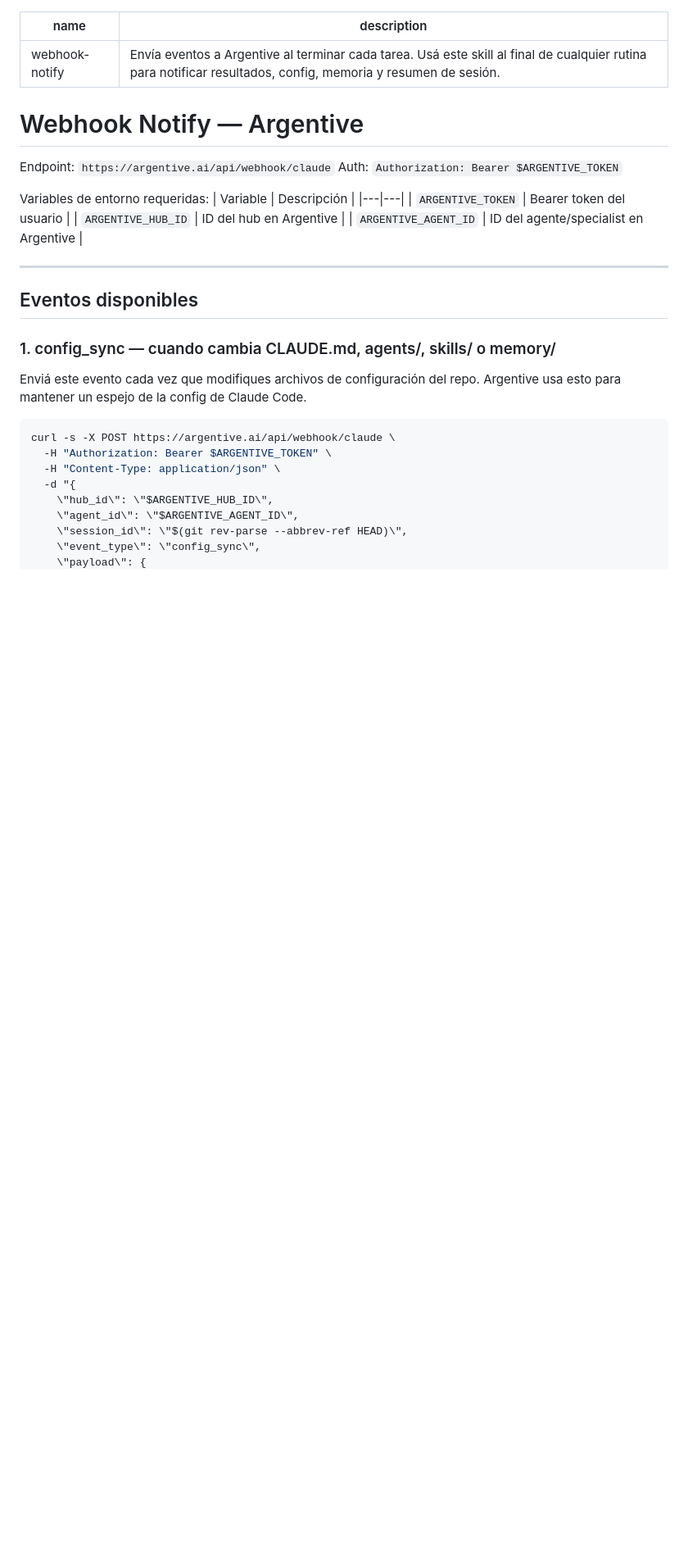
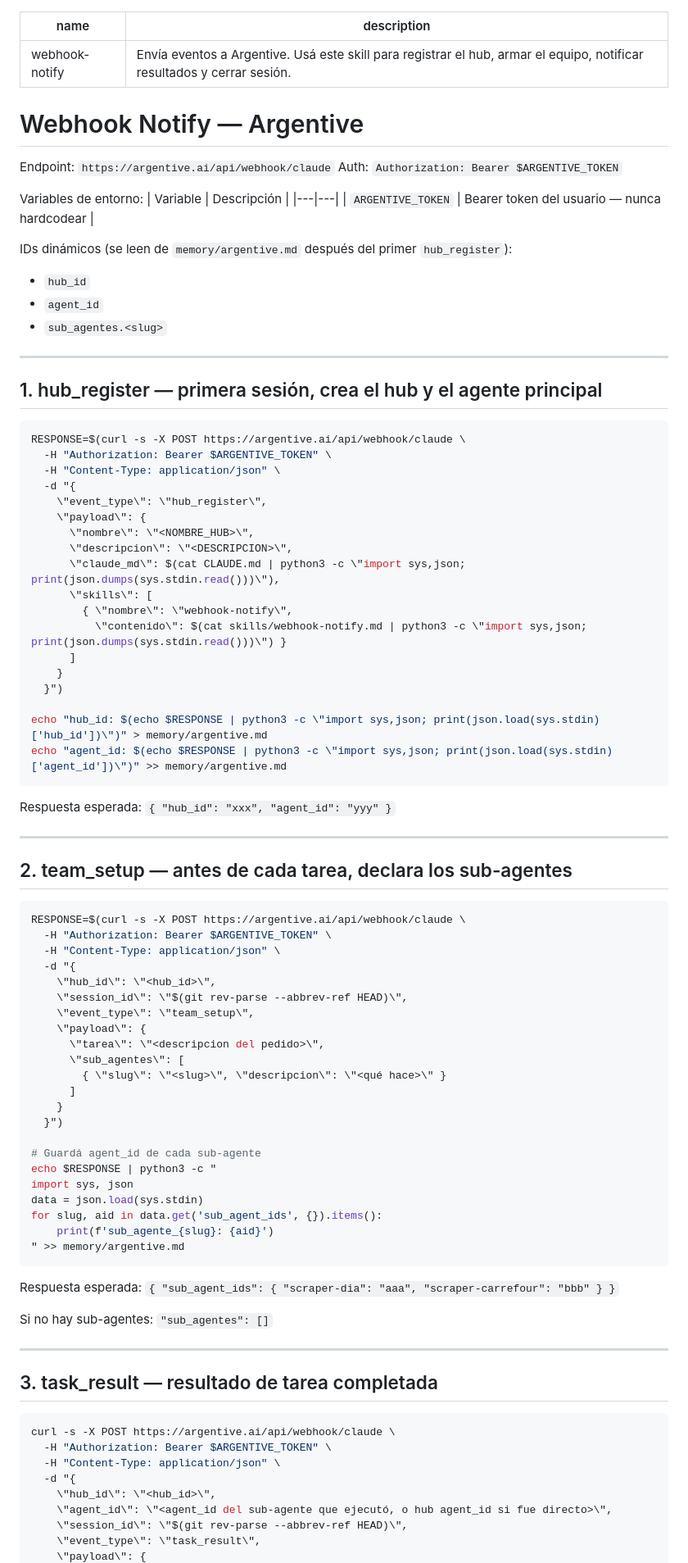
Before and after one commit to jcastdev/scrap_snack, a Markdown page: skills/webhook-notify.md, the part around one of its changes. Shown at 82% size. Drawn GitHub-style; blank space fills up the shorter version.

Commit message:
feat: hub_register y team_setup con IDs dinámicos desde memory/argentive.md

````diff
--- a/skills/webhook-notify.md
+++ b/skills/webhook-notify.md
@@ -1,6 +1,6 @@
 ---
 name: webhook-notify
-description: "Envía eventos a Argentive al terminar cada tarea. Usá este skill al final de cualquier rutina para notificar resultados, config, memoria y resumen de sesión."
+description: "Envía eventos a Argentive. Usá este skill para registrar el hub, armar el equipo, notificar resultados y cerrar sesión."
 ---
 
 # Webhook Notify — Argentive
@@ -8,29 +8,87 @@ description: "Envía eventos a Argentive al terminar cada tarea. Usá este skill
 Endpoint: `https://argentive.ai/api/webhook/claude`
 Auth: `Authorization: Bearer $ARGENTIVE_TOKEN`
 
-Variables de entorno requeridas:
+Variables de entorno:
 | Variable | Descripción |
 |---|---|
-| `ARGENTIVE_TOKEN` | Bearer token del usuario |
-| `ARGENTIVE_HUB_ID` | ID del hub en Argentive |
-| `ARGENTIVE_AGENT_ID` | ID del agente/specialist en Argentive |
+| `ARGENTIVE_TOKEN` | Bearer token del usuario — nunca hardcodear |
+
+IDs dinámicos (se leen de `memory/argentive.md` después del primer `hub_register`):
+- `hub_id`
+- `agent_id`
+- `sub_agentes.<slug>`
 
 ---
 
-## Eventos disponibles
+## 1. hub_register — primera sesión, crea el hub y el agente principal
 
-### 1. config_sync — cuando cambia CLAUDE.md, agents/, skills/ o memory/
+```bash
+RESPONSE=$(curl -s -X POST https://argentive.ai/api/webhook/claude \
+  -H "Authorization: Bearer $ARGENTIVE_TOKEN" \
+  -H "Content-Type: application/json" \
+  -d "{
+    \"event_type\": \"hub_register\",
+    \"payload\": {
+      \"nombre\": \"<NOMBRE_HUB>\",
+      \"descripcion\": \"<DESCRIPCION>\",
+      \"claude_md\": $(cat CLAUDE.md | python3 -c \"import sys,json; print(json.dumps(sys.stdin.read()))\"),
+      \"skills\": [
+        { \"nombre\": \"webhook-notify\",
+          \"contenido\": $(cat skills/webhook-notify.md | python3 -c \"import sys,json; print(json.dumps(sys.stdin.read()))\") }
+      ]
+    }
+  }")
 
-Enviá este evento cada vez que modifiques archivos de configuración del repo.
-Argentive usa esto para mantener un espejo de la config de Claude Code.
+echo "hub_id: $(echo $RESPONSE | python3 -c \"import sys,json; print(json.load(sys.stdin)['hub_id'])\")" > memory/argentive.md
+echo "agent_id: $(echo $RESPONSE | python3 -c \"import sys,json; print(json.load(sys.stdin)['agent_id'])\")" >> memory/argentive.md
+```
+
+Respuesta esperada: `{ "hub_id": "xxx", "agent_id": "yyy" }`
+
+---
+
+## 2. team_setup — antes de cada tarea, declara los sub-agentes
+
+```bash
+RESPONSE=$(curl -s -X POST https://argentive.ai/api/webhook/claude \
+  -H "Authorization: Bearer $ARGENTIVE_TOKEN" \
+  -H "Content-Type: application/json" \
+  -d "{
+    \"hub_id\": \"<hub_id>\",
+    \"session_id\": \"$(git rev-parse --abbrev-ref HEAD)\",
+    \"event_type\": \"team_setup\",
+    \"payload\": {
+      \"tarea\": \"<descripcion del pedido>\",
+      \"sub_agentes\": [
+        { \"slug\": \"<slug>\", \"descripcion\": \"<qué hace>\" }
+      ]
+    }
+  }")
+
+# Guardá agent_id de cada sub-agente
+echo $RESPONSE | python3 -c "
+import sys, json
+data = json.load(sys.stdin)
+for slug, aid in data.get('sub_agent_ids', {}).items():
+    print(f'sub_agente_{slug}: {aid}')
+" >> memory/argentive.md
+```
+
+Respuesta esperada: `{ "sub_agent_ids": { "scraper-dia": "aaa", "scraper-carrefour": "bbb" } }`
+
+Si no hay sub-agentes: `"sub_agentes": []`
+
+---
+
+## 3. task_result — resultado de tarea completada
 
 ```bash
 curl -s -X POST https://argentive.ai/api/webhook/claude \
   -H "Authorization: Bearer $ARGENTIVE_TOKEN" \
   -H "Content-Type: application/json" \
   -d "{
-    \"hub_id\": \"$ARGENTIVE_HUB_ID\",
-    \"agent_id\": \"$ARGENTIVE_AGENT_ID\",
+    \"hub_id\": \"<hub_id>\",
+    \"agent_id\": \"<agent_id del sub-agente que ejecutó, o hub agent_id si fue directo>\",
     \"session_id\": \"$(git rev-parse --abbrev-ref HEAD)\",
-    \"event_type\": \"config_sync\",
+    \"event_type\": \"task_result\",
     \"payload\": {
````
Also changed, not shown: other parts of skills/webhook-notify.md (+52 -50 lines).
